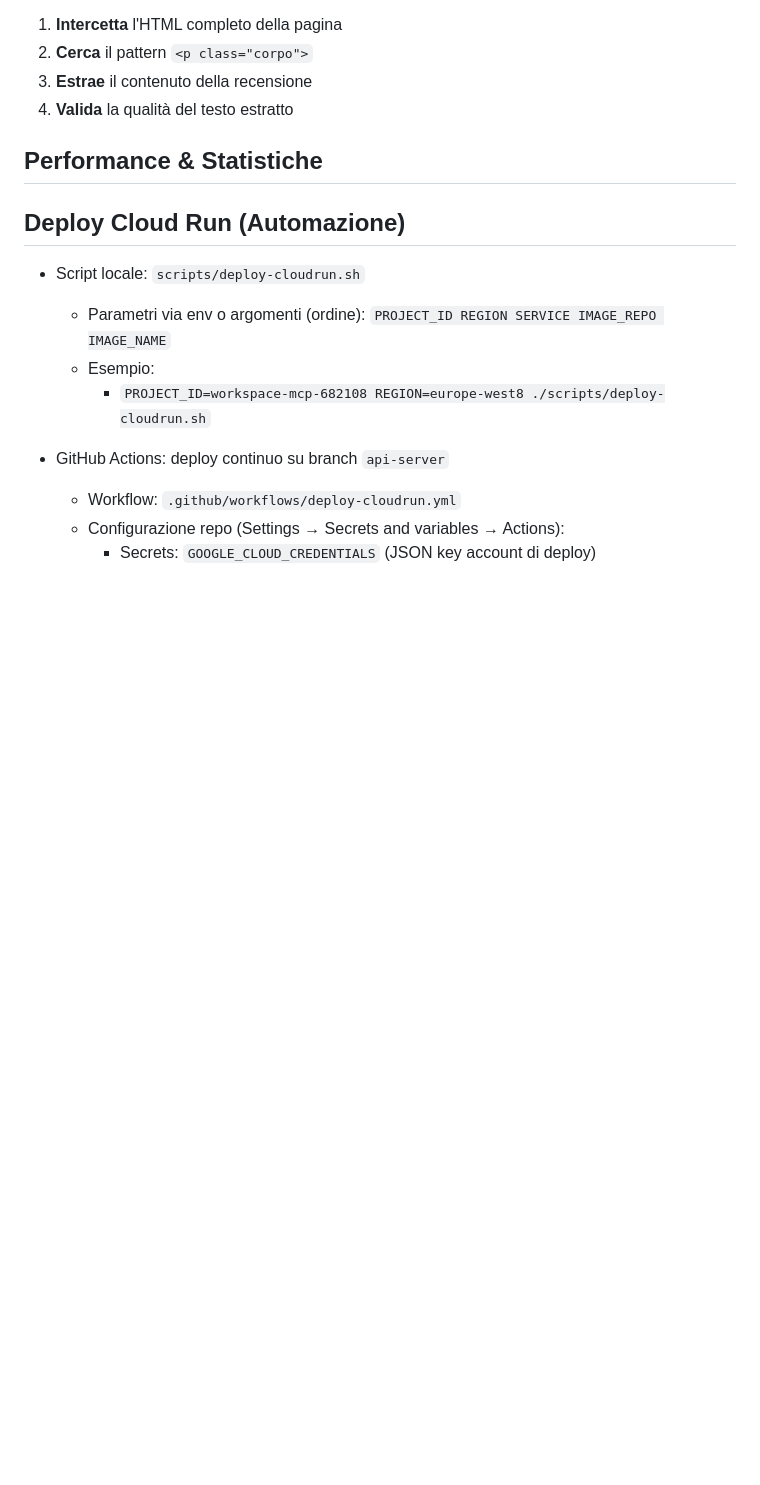
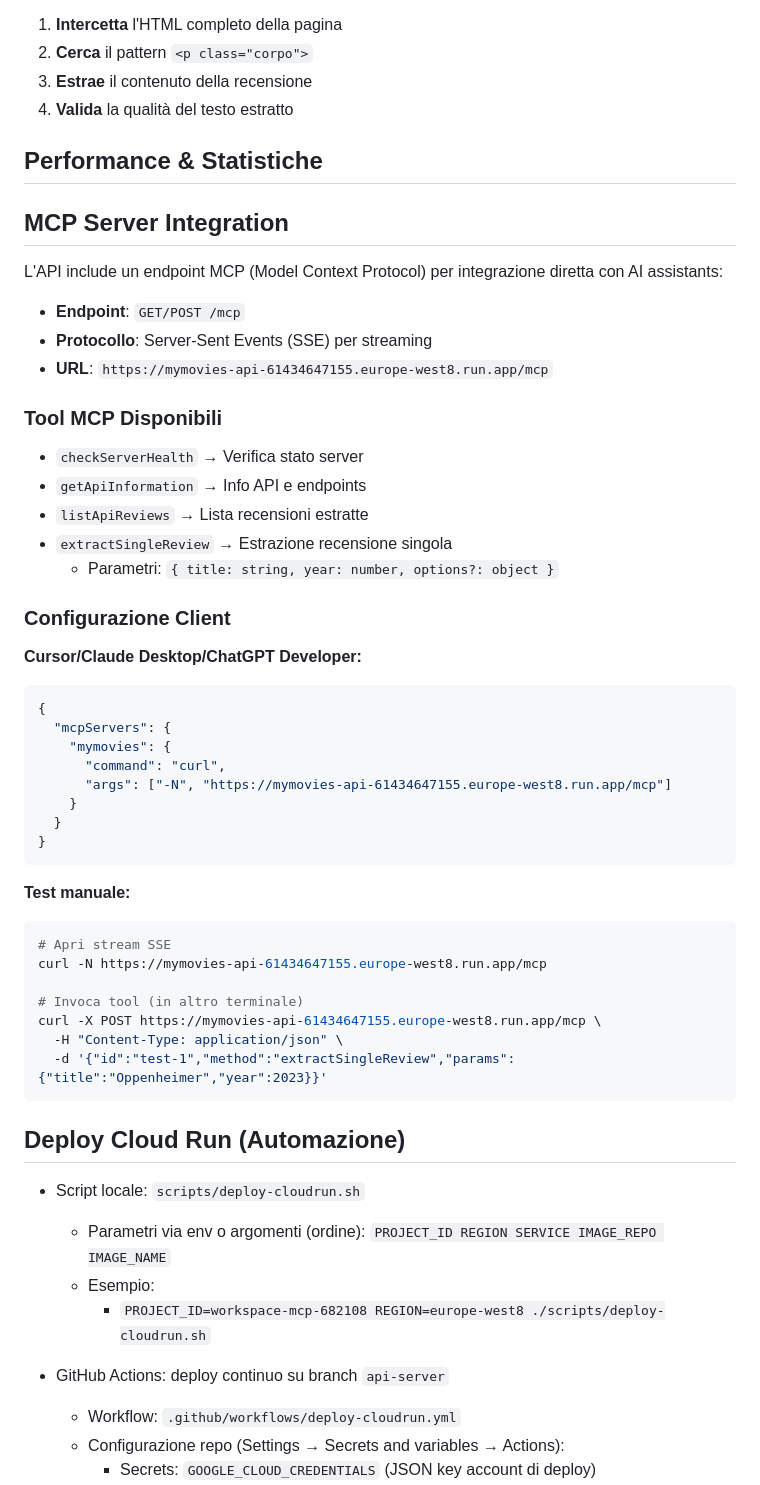
Before and after one commit to ripolissimogit/mymovies_extractor, a Markdown page: README.md, the part around the change. GitHub-like rendering; blank space fills up the shorter version.

Commit message:
📚 Add MCP Server documentation and usage examples

````diff
--- a/README.md
+++ b/README.md
@@ -221,6 +221,47 @@ L'extractor utilizza **intercettazione della response HTML** invece del DOM pars
 
 ## Performance & Statistiche
 
+## MCP Server Integration
+
+L'API include un endpoint MCP (Model Context Protocol) per integrazione diretta con AI assistants:
+
+- **Endpoint**: `GET/POST /mcp`
+- **Protocollo**: Server-Sent Events (SSE) per streaming
+- **URL**: `https://mymovies-api-61434647155.europe-west8.run.app/mcp`
+
+### Tool MCP Disponibili
+
+- `checkServerHealth` → Verifica stato server
+- `getApiInformation` → Info API e endpoints
+- `listApiReviews` → Lista recensioni estratte
+- `extractSingleReview` → Estrazione recensione singola
+  - Parametri: `{ title: string, year: number, options?: object }`
+
+### Configurazione Client
+
+**Cursor/Claude Desktop/ChatGPT Developer:**
+```json
+{
+  "mcpServers": {
+    "mymovies": {
+      "command": "curl",
+      "args": ["-N", "https://mymovies-api-61434647155.europe-west8.run.app/mcp"]
+    }
+  }
+}
+```
+
+**Test manuale:**
+```bash
+# Apri stream SSE
+curl -N https://mymovies-api-61434647155.europe-west8.run.app/mcp
+
+# Invoca tool (in altro terminale)
+curl -X POST https://mymovies-api-61434647155.europe-west8.run.app/mcp \
+  -H "Content-Type: application/json" \
+  -d '{"id":"test-1","method":"extractSingleReview","params":{"title":"Oppenheimer","year":2023}}'
+```
+
 ## Deploy Cloud Run (Automazione)
 
 - Script locale: `scripts/deploy-cloudrun.sh`
````
